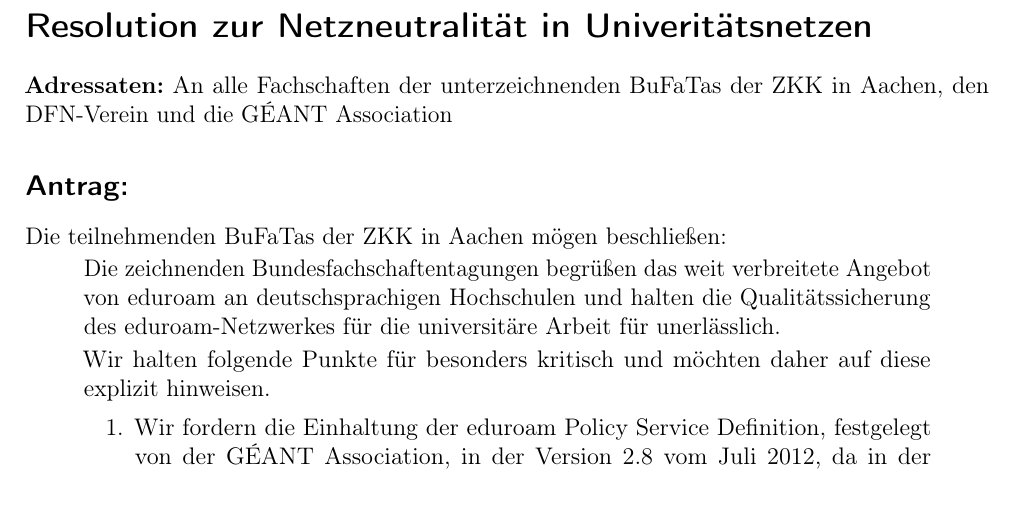
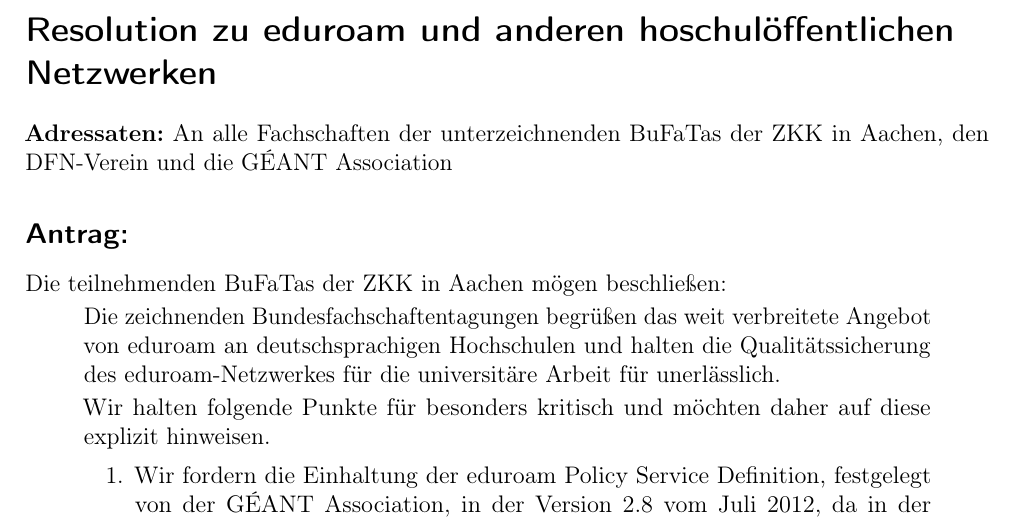
Before and after one commit to scattenlaeufer/ZaPF_Resos, a LaTeX document (sose15/Netzneutralitaet_in_Universitaetsnetzen/Resolution_zur_Netzneutralität_in_Universitätsnetzen.tex): part of the page, cut at the place of the change. Compiled offline with pdfLaTeX.

Commit message:
Neuer Reso-Titel: eduroam etc.
Netzneutralität lässt zuerst nicht an eduroam denken; finanzielle / personelle Mittel für eduroam haben nichts mit Netzneutralität zu tun

```diff
--- a/sose15/Netzneutralitaet_in_Universitaetsnetzen/Resolution_zur_Netzneutralität_in_Universitätsnetzen.tex
+++ b/sose15/Netzneutralitaet_in_Universitaetsnetzen/Resolution_zur_Netzneutralität_in_Universitätsnetzen.tex
@@ -29,7 +29,7 @@
 \hyphenation{anonymer ano-ny-mer}
 \begin{document}
 
-\section*{Resolution zur Netzneutralität in Univeritätsnetzen}
+\section*{Resolution zu eduroam und anderen hoschulöffentlichen Netzwerken}
 
 \textbf{Adressaten:} An alle Fachschaften der unterzeichnenden BuFaTas der ZKK
 in Aachen, den DFN-Verein und die GÉANT Association
```
